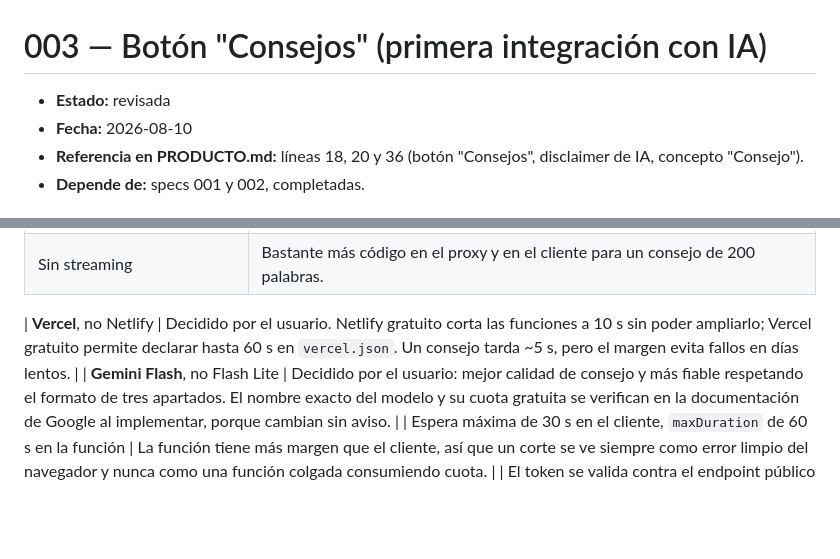
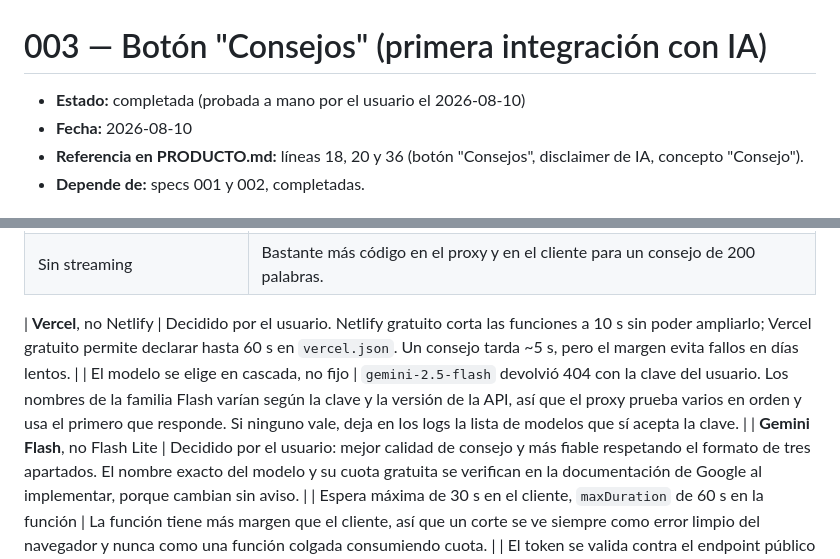
Before and after one commit to PabloDABernal/operacion-bikini, a Markdown page: docs/specs/003-consejos-ia.md, 2 parts joined by grey strips. Drawn GitHub-style; blank space fills up the shorter version.

Commit message:
docs: spec 003 completada y probada
Co-Authored-By: Claude Opus 5 <noreply@anthropic.com>

```diff
--- a/docs/specs/003-consejos-ia.md
+++ b/docs/specs/003-consejos-ia.md
@@ -1,6 +1,6 @@
 # 003 — Botón "Consejos" (primera integración con IA)
 
-- **Estado:** revisada
+- **Estado:** completada (probada a mano por el usuario el 2026-08-10)
 - **Fecha:** 2026-08-10
 - **Referencia en PRODUCTO.md:** líneas 18, 20 y 36 (botón "Consejos", disclaimer de IA, concepto "Consejo").
 - **Depende de:** specs 001 y 002, completadas.
@@ -148,6 +148,7 @@ Reglas de Firestore: misma protección que el resto de subcolecciones (`uid` pro
 | Sin streaming | Bastante más código en el proxy y en el cliente para un consejo de 200 palabras. |
 
 | **Vercel**, no Netlify | Decidido por el usuario. Netlify gratuito corta las funciones a 10 s sin poder ampliarlo; Vercel gratuito permite declarar hasta 60 s en `vercel.json`. Un consejo tarda ~5 s, pero el margen evita fallos en días lentos. |
+| El modelo se elige en cascada, no fijo | `gemini-2.5-flash` devolvió 404 con la clave del usuario. Los nombres de la familia Flash varían según la clave y la versión de la API, así que el proxy prueba varios en orden y usa el primero que responde. Si ninguno vale, deja en los logs la lista de modelos que sí acepta la clave. |
 | **Gemini Flash**, no Flash Lite | Decidido por el usuario: mejor calidad de consejo y más fiable respetando el formato de tres apartados. El nombre exacto del modelo y su cuota gratuita se verifican en la documentación de Google al implementar, porque cambian sin aviso. |
 | Espera máxima de 30 s en el cliente, `maxDuration` de 60 s en la función | La función tiene más margen que el cliente, así que un corte se ve siempre como error limpio del navegador y nunca como una función colgada consumiendo cuota. |
 | El token se valida contra el endpoint público de Google Identity Toolkit | No hace falta el SDK de Firebase Admin ni una clave de cuenta de servicio: bastan la `apiKey` pública y una llamada HTTP. Menos secretos que guardar en Vercel y ninguna dependencia que instalar. |
```
